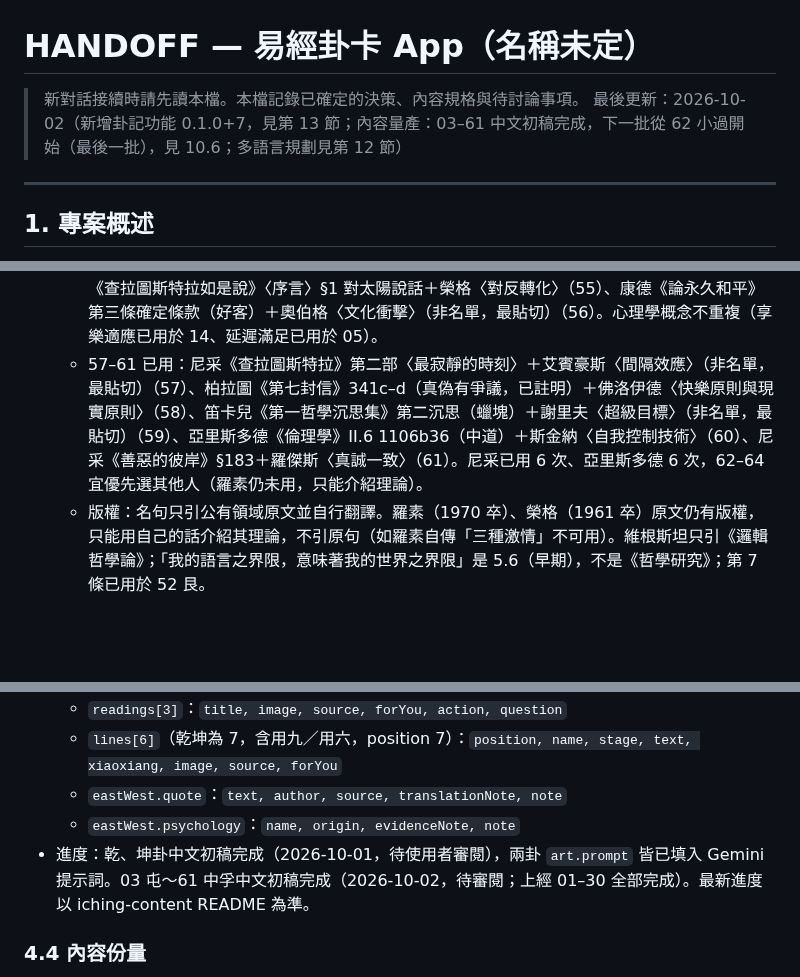
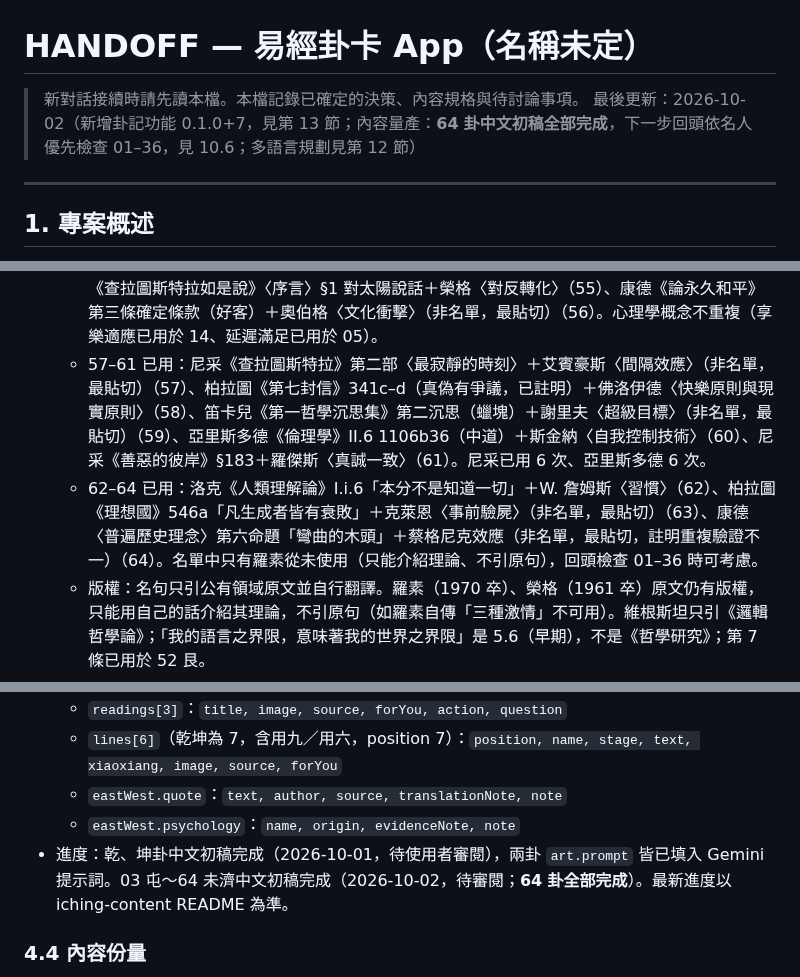
Before and after one commit to lawrence124875/iching-cards, a Markdown page: HANDOFF.md, 3 parts joined by grey strips. Drawn GitHub-style; blank space fills up the shorter version.

Commit message:
HANDOFF：64 卦中文初稿全部完成，下一步回頭檢查 01–36

```diff
--- a/HANDOFF.md
+++ b/HANDOFF.md
@@ -1,7 +1,7 @@
 # HANDOFF — 易經卦卡 App（名稱未定）
 
 > 新對話接續時請先讀本檔。本檔記錄已確定的決策、內容規格與待討論事項。
-> 最後更新：2026-10-02（新增卦記功能 0.1.0+7，見第 13 節；內容量產：03–61 中文初稿完成，下一批從 62 小過開始（最後一批），見 10.6；多語言規劃見第 12 節）
+> 最後更新：2026-10-02（新增卦記功能 0.1.0+7，見第 13 節；內容量產：**64 卦中文初稿全部完成**，下一步回頭依名人優先檢查 01–36，見 10.6；多語言規劃見第 12 節）
 
 ---
 
@@ -100,7 +100,8 @@ App 自動標出「本次重點」。
   - 42–46 已用：馬克思〈費爾巴哈提綱〉第十一條＋斯金納〈逐步塑造〉（42）、尼采《偶像的黃昏》格言 44＋佛洛伊德〈談話治療〉（43）、康德《實踐理性批判》〈結論〉星空與道德法則＋榮格〈陰影〉（44）、亞里斯多德《政治學》1253a＋馮特〈民族心理學〉（45）、柏拉圖《會飲篇》211c＋羅傑斯〈實現傾向〉（46，取代原構想的竹子比喻）。名單中只剩羅素尚未用過；之後名單人物可重複，但同一部著作的同一段不重複（亞里斯多德《倫理學》II.1、康德〈何謂啟蒙〉、笛卡兒《談談方法》第三部分已用）。
   - 47–51 已用：蘇格拉底《克力同篇》48b＋塞利格曼與梅爾〈習得無助〉（非名單，最貼切，含 2016 修正）（47）、笛卡兒《談談方法》第一部分＋榮格〈集體潛意識〉（48）、洛克《政府論》下篇 §225＋勒溫〈解凍—改變—再凍結〉（非名單）（49）、柏拉圖《理想國》433a＋佛洛伊德〈昇華〉（50）、尼采《偶像的黃昏》〈格言與箭〉第 8 則＋巴夫洛夫〈探究反射〉（51）。另外已用：《談談方法》第一部分、《偶像的黃昏》格言 8／33／44、《申辯篇》21d／38a。
   - 52–56 已用：維根斯坦《邏輯哲學論》第 7 條＋W. 詹姆斯〈選擇性注意〉（52）、亞里斯多德《尼各馬可倫理學》I.7 1098a18「一隻燕子不成春」＋班杜拉〈觀察學習〉（53）、馬克思《1844 年經濟學哲學手稿》〈貨幣〉「以愛換愛」＋馬斯洛〈匱乏之愛與存在之愛〉（54）、尼采《查拉圖斯特拉如是說》〈序言〉§1 對太陽說話＋榮格〈對反轉化〉（55）、康德《論永久和平》第三條確定條款（好客）＋奧伯格〈文化衝擊〉（非名單，最貼切）（56）。心理學概念不重複（享樂適應已用於 14、延遲滿足已用於 05）。
-  - 57–61 已用：尼采《查拉圖斯特拉》第二部〈最寂靜的時刻〉＋艾賓豪斯〈間隔效應〉（非名單，最貼切）（57）、柏拉圖《第七封信》341c–d（真偽有爭議，已註明）＋佛洛伊德〈快樂原則與現實原則〉（58）、笛卡兒《第一哲學沉思集》第二沉思（蠟塊）＋謝里夫〈超級目標〉（非名單，最貼切）（59）、亞里斯多德《倫理學》II.6 1106b36（中道）＋斯金納〈自我控制技術〉（60）、尼采《善惡的彼岸》§183＋羅傑斯〈真誠一致〉（61）。尼采已用 6 次、亞里斯多德 6 次，62–64 宜優先選其他人（羅素仍未用，只能介紹理論）。
+  - 57–61 已用：尼采《查拉圖斯特拉》第二部〈最寂靜的時刻〉＋艾賓豪斯〈間隔效應〉（非名單，最貼切）（57）、柏拉圖《第七封信》341c–d（真偽有爭議，已註明）＋佛洛伊德〈快樂原則與現實原則〉（58）、笛卡兒《第一哲學沉思集》第二沉思（蠟塊）＋謝里夫〈超級目標〉（非名單，最貼切）（59）、亞里斯多德《倫理學》II.6 1106b36（中道）＋斯金納〈自我控制技術〉（60）、尼采《善惡的彼岸》§183＋羅傑斯〈真誠一致〉（61）。尼采已用 6 次、亞里斯多德 6 次。
+  - 62–64 已用：洛克《人類理解論》I.i.6「本分不是知道一切」＋W. 詹姆斯〈習慣〉（62）、柏拉圖《理想國》546a「凡生成者皆有衰敗」＋克萊恩〈事前驗屍〉（非名單，最貼切）（63）、康德〈普遍歷史理念〉第六命題「彎曲的木頭」＋蔡格尼克效應（非名單，最貼切，註明重複驗證不一）（64）。名單中只有羅素從未使用（只能介紹理論、不引原句），回頭檢查 01–36 時可考慮。
   - 版權：名句只引公有領域原文並自行翻譯。羅素（1970 卒）、榮格（1961 卒）原文仍有版權，只能用自己的話介紹其理論，不引原句（如羅素自傳「三種激情」不可用）。維根斯坦只引《邏輯哲學論》；「我的語言之界限，意味著我的世界之界限」是 5.6（早期），不是《哲學研究》；第 7 條已用於 52 艮。
   - 證據：佛洛伊德的潛意識、榮格的原型標示為理論或比喻；馬斯洛需求層次須註明「嚴格階梯」缺乏實證支持；皮亞傑階段論註明後續研究的修正。
 
@@ -117,7 +118,7 @@ App 自動標出「本次重點」。
   - `lines[6]`（乾坤為 7，含用九／用六，position 7）：`position, name, stage, text, xiaoxiang, image, source, forYou`
   - `eastWest.quote`：`text, author, source, translationNote, note`
   - `eastWest.psychology`：`name, origin, evidenceNote, note`
-- 進度：乾、坤卦中文初稿完成（2026-10-01，待使用者審閱），兩卦 `art.prompt` 皆已填入 Gemini 提示詞。03 屯～61 中孚中文初稿完成（2026-10-02，待審閱；上經 01–30 全部完成）。最新進度以 iching-content README 為準。
+- 進度：乾、坤卦中文初稿完成（2026-10-01，待使用者審閱），兩卦 `art.prompt` 皆已填入 Gemini 提示詞。03 屯～64 未濟中文初稿完成（2026-10-02，待審閱；**64 卦全部完成**）。最新進度以 iching-content README 為準。
 
 ### 4.4 內容份量
 
```
Also changed, not shown: other parts of HANDOFF.md (+1 -1 lines).
